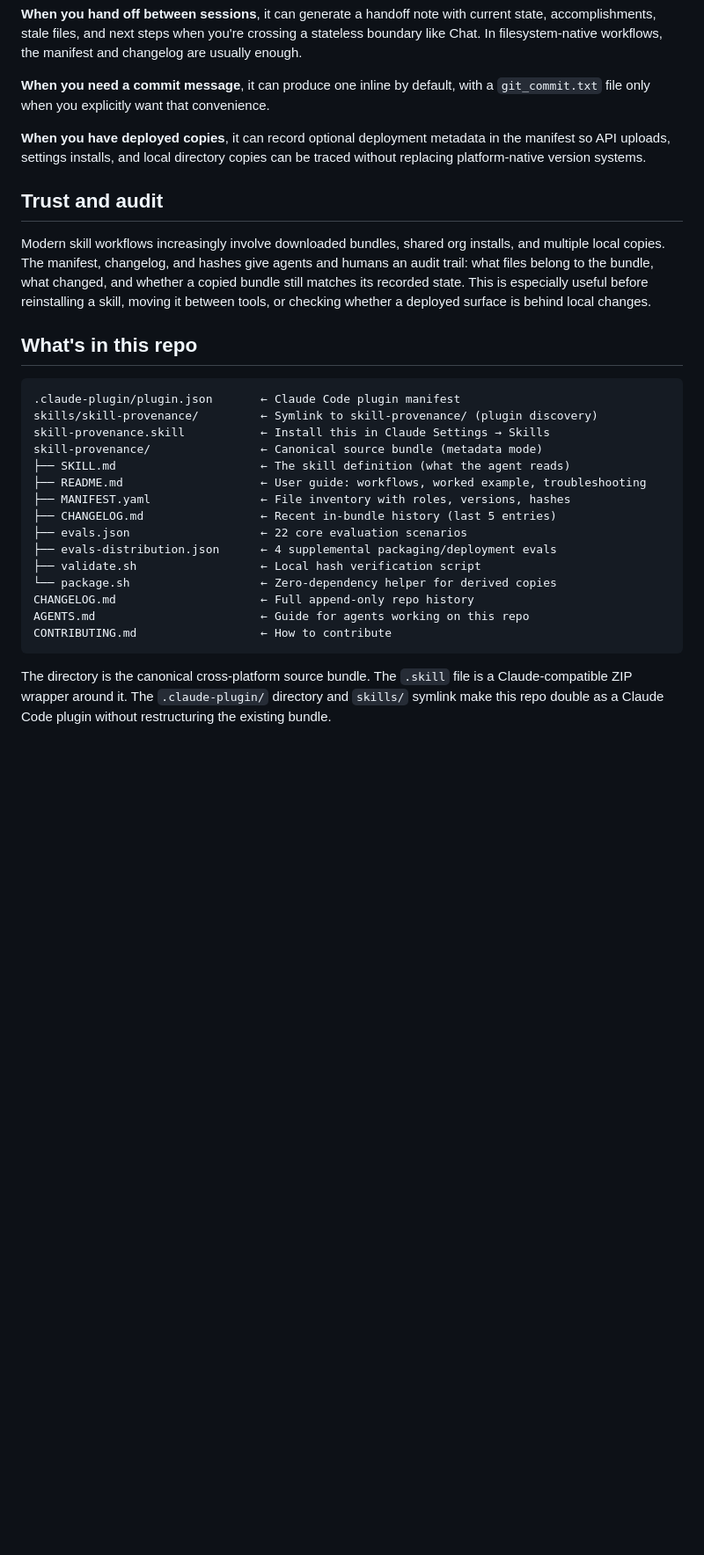
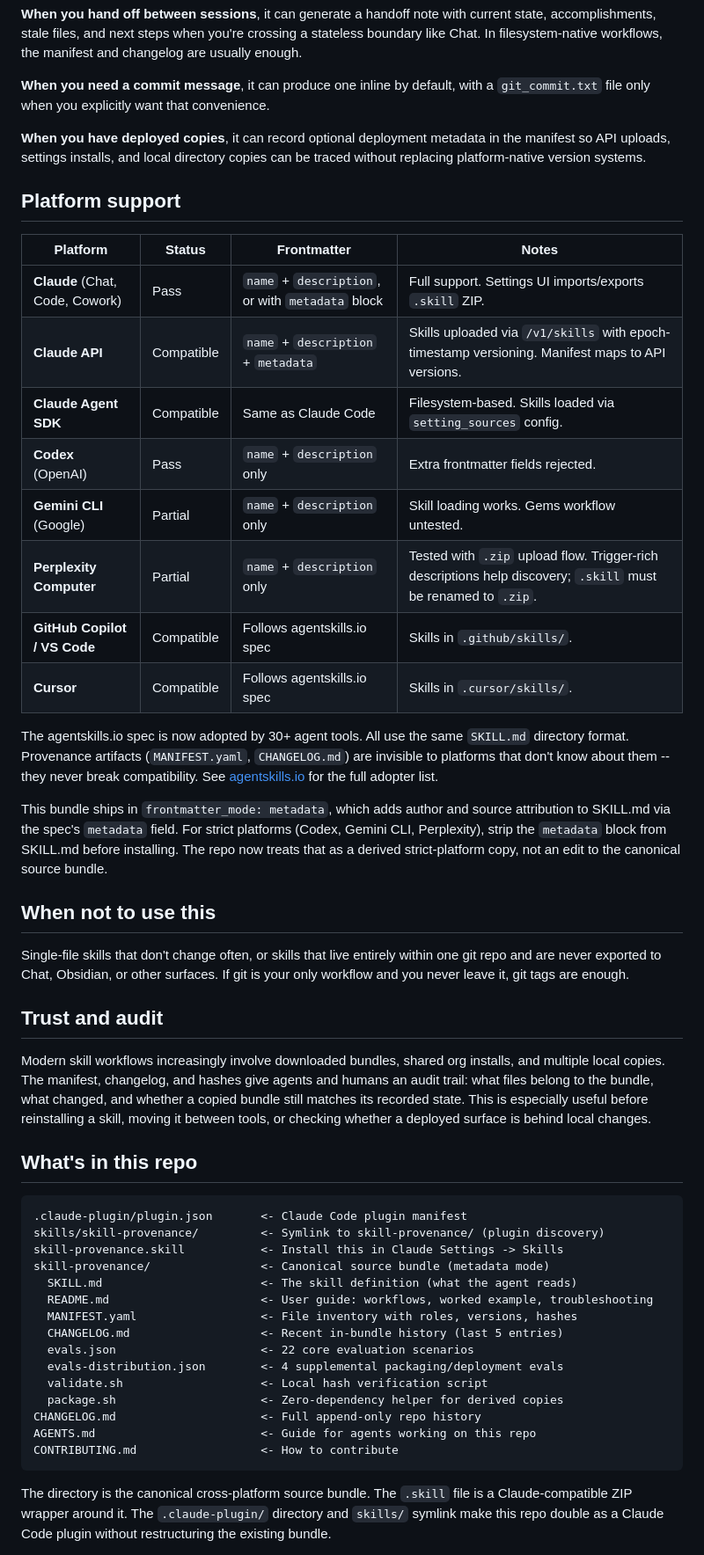
Before and after one commit to snapsynapse/skill-provenance, a Markdown page: README.md, the part around one of its changes. Shown at 88% size. Rendered like a GitHub page; blank space fills up the shorter version.

````diff
--- a/README.md
+++ b/README.md
@@ -112,6 +75,33 @@ Then tell the agent:
 **When you have deployed copies**, it can record optional deployment metadata in the manifest so API uploads, settings installs, and local directory copies can be traced without replacing platform-native version systems.
 
 
+## Platform support
+
+| Platform | Status | Frontmatter | Notes |
+|---|---|---|---|
+| **Claude** (Chat, Code, Cowork) | Pass | `name` + `description`, or with `metadata` block | Full support. Settings UI imports/exports `.skill` ZIP. |
+| **Claude API** | Compatible | `name` + `description` + `metadata` | Skills uploaded via `/v1/skills` with epoch-timestamp versioning. Manifest maps to API versions. |
+| **Claude Agent SDK** | Compatible | Same as Claude Code | Filesystem-based. Skills loaded via `setting_sources` config. |
+| **Codex** (OpenAI) | Pass | `name` + `description` only | Extra frontmatter fields rejected. |
+| **Gemini CLI** (Google) | Partial | `name` + `description` only | Skill loading works. Gems workflow untested. |
+| **Perplexity Computer** | Partial | `name` + `description` only | Tested with `.zip` upload flow. Trigger-rich descriptions help discovery; `.skill` must be renamed to `.zip`. |
+| **GitHub Copilot / VS Code** | Compatible | Follows agentskills.io spec | Skills in `.github/skills/`. |
+| **Cursor** | Compatible | Follows agentskills.io spec | Skills in `.cursor/skills/`. |
+
+The agentskills.io spec is now adopted by 30+ agent tools. All use the same `SKILL.md` directory format. Provenance artifacts (`MANIFEST.yaml`, `CHANGELOG.md`) are invisible to platforms that don't know about them -- they never break compatibility. See [agentskills.io](https://agentskills.io) for the full adopter list.
+
+This bundle ships in `frontmatter_mode: metadata`, which adds author and
+source attribution to SKILL.md via the spec's `metadata` field. For strict
+platforms (Codex, Gemini CLI, Perplexity), strip the `metadata` block from
+SKILL.md before installing. The repo now treats that as a derived
+strict-platform copy, not an edit to the canonical source bundle.
+
+
+## When not to use this
+
+Single-file skills that don't change often, or skills that live entirely within one git repo and are never exported to Chat, Obsidian, or other surfaces. If git is your only workflow and you never leave it, git tags are enough.
+
+
 ## Trust and audit
 
 Modern skill workflows increasingly involve downloaded bundles, shared org installs, and multiple local copies. The manifest, changelog, and hashes give agents and humans an audit trail: what files belong to the bundle, what changed, and whether a copied bundle still matches its recorded state. This is especially useful before reinstalling a skill, moving it between tools, or checking whether a deployed surface is behind local changes.
@@ -120,21 +110,21 @@ Modern skill workflows increasingly involve downloaded bundles, shared org insta
 ## What's in this repo
 
 ```
-.claude-plugin/plugin.json       ← Claude Code plugin manifest
-skills/skill-provenance/         ← Symlink to skill-provenance/ (plugin discovery)
-skill-provenance.skill           ← Install this in Claude Settings → Skills
-skill-provenance/                ← Canonical source bundle (metadata mode)
-├── SKILL.md                     ← The skill definition (what the agent reads)
-├── README.md                    ← User guide: workflows, worked example, troubleshooting
-├── MANIFEST.yaml                ← File inventory with roles, versions, hashes
-├── CHANGELOG.md                 ← Recent in-bundle history (last 5 entries)
-├── evals.json                   ← 22 core evaluation scenarios
-├── evals-distribution.json      ← 4 supplemental packaging/deployment evals
-├── validate.sh                  ← Local hash verification script
-└── package.sh                   ← Zero-dependency helper for derived copies
-CHANGELOG.md                     ← Full append-only repo history
-AGENTS.md                        ← Guide for agents working on this repo
-CONTRIBUTING.md                  ← How to contribute
+.claude-plugin/plugin.json       <- Claude Code plugin manifest
+skills/skill-provenance/         <- Symlink to skill-provenance/ (plugin discovery)
+skill-provenance.skill           <- Install this in Claude Settings -> Skills
+skill-provenance/                <- Canonical source bundle (metadata mode)
+  SKILL.md                       <- The skill definition (what the agent reads)
+  README.md                      <- User guide: workflows, worked example, troubleshooting
+  MANIFEST.yaml                  <- File inventory with roles, versions, hashes
+  CHANGELOG.md                   <- Recent in-bundle history (last 5 entries)
+  evals.json                     <- 22 core evaluation scenarios
+  evals-distribution.json        <- 4 supplemental packaging/deployment evals
+  validate.sh                    <- Local hash verification script
+  package.sh                     <- Zero-dependency helper for derived copies
+CHANGELOG.md                     <- Full append-only repo history
+AGENTS.md                        <- Guide for agents working on this repo
+CONTRIBUTING.md                  <- How to contribute
 ```
 
 The directory is the canonical cross-platform source bundle. The `.skill` file is a Claude-compatible ZIP wrapper around it. The `.claude-plugin/` directory and `skills/` symlink make this repo double as a Claude Code plugin without restructuring the existing bundle.
````
Also changed, not shown: other parts of README.md (+17 -53 lines), CLAUDE.md (added, +46 -0 lines).
